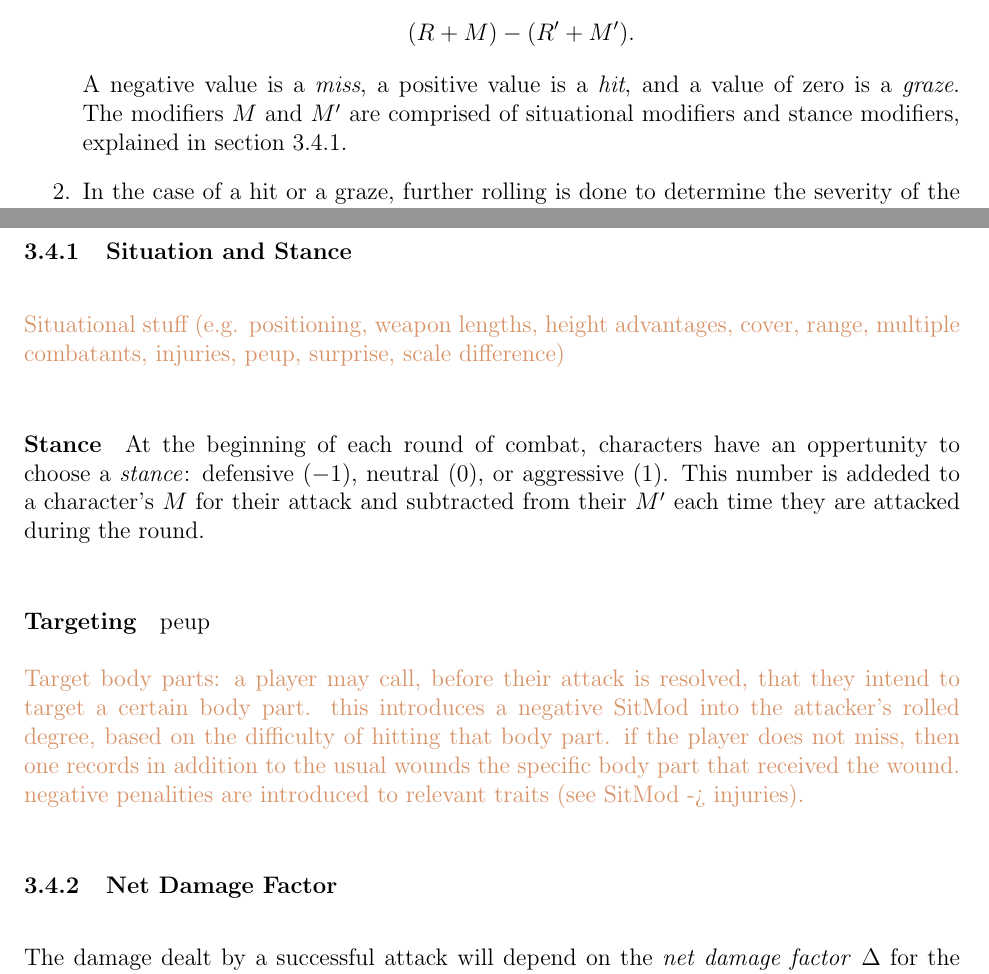
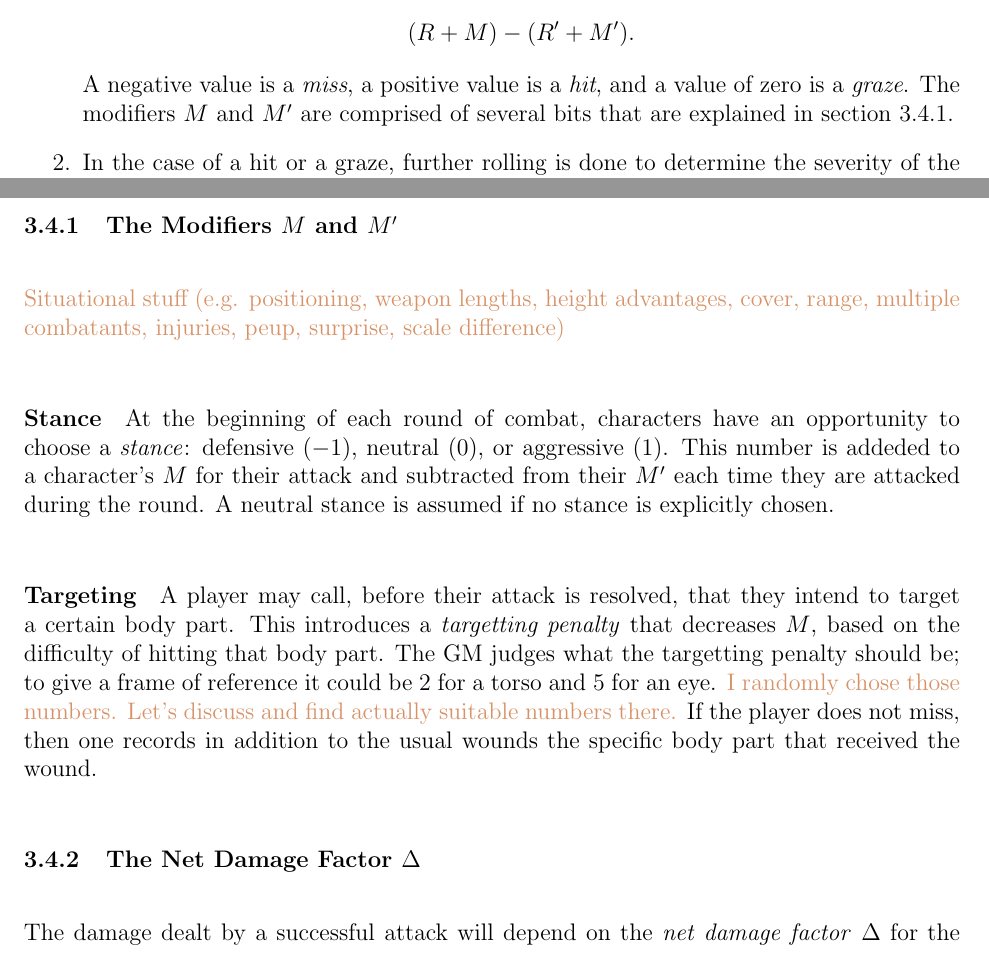
Before and after one commit to ebrahimebrahim/peupfudge, a LaTeX document (peupfudge.tex): two parts of pages 12 and 13 of 15, joined at a grey line, cut so that both start at the same text. Compiled offline with pdfLaTeX.

Commit message:
wrote on targetting for combat

```diff
--- a/peupfudge.tex
+++ b/peupfudge.tex
@@ -560,7 +560,7 @@ Here is the attack resolution process:
 An attack is an opposed action, resolved according to relative performance:
 $$ (R + M) - (R' + M'). $$
 A negative value is a \emph{miss}, a positive value is a \emph{hit}, and a value of zero is a \emph{graze}.
-The modifiers $M$ and $M'$ are comprised of situational modifiers and stance modifiers, explained in section \ref{sec:sitmod}.
+The modifiers $M$ and $M'$ are comprised of several bits that are explained in section \ref{sec:sitmod}.
 \item
 In the case of a hit or a graze, further rolling is done to determine the severity of the outcome,
 which we quantify as \emph{damage}.
@@ -575,31 +575,29 @@ Damage then determines the type of wound inflicted on the defender, according to
 
 
 
-\subsubsection{Situation and Stance}\label{sec:sitmod}
+\subsubsection{The Modifiers $M$ and $M'$}\label{sec:sitmod}
 
 \notes{Situational stuff (e.g. positioning, weapon lengths, height advantages, cover, range, multiple combatants, injuries, peup, surprise, scale difference)}
 
 \paragraph{Stance}
 At the beginning of each round of combat,
-characters have an oppertunity to choose a \emph{stance}:
+characters have an opportunity to choose a \emph{stance}:
 defensive ($-1$), neutral ($0$), or aggressive ($1$).
 This number is addeded to a character's $M$ for their attack and subtracted from their
 $M'$ each time they are attacked during the round.
+A neutral stance is assumed if no stance is explicitly chosen.
 
 
 \paragraph{Targeting}
-peup
-
-\notes{
-Target body parts:
-a player may call, before their attack is resolved, that they intend to target a certain body part.
-this introduces a negative SitMod into the attacker's rolled degree, based on the difficulty of hitting that body part.
-if the player does not miss, then one records in addition to the usual wounds the specific body part that received the wound.
-negative penalities are introduced to relevant traits (see SitMod -> injuries).
-}
+A player may call, before their attack is resolved, that they intend to target a certain body part.
+This introduces a \emph{targetting penalty} that decreases $M$, based on the difficulty of hitting that body part.
+The GM judges what the targetting penalty should be;
+to give a frame of reference it could be $2$ for a torso and $5$ for an eye.
+\notes{I randomly chose those numbers. Let's discuss and find actually suitable numbers there.}
+If the player does not miss, then one records in addition to the usual wounds the specific body part that received the wound.
 
 
-\subsubsection{Net Damage Factor}\label{sec:ndf}
+\subsubsection{The Net Damage Factor $\NDF$}\label{sec:ndf}
 The damage dealt by a successful attack will depend on the \emph{net damage factor} $\NDF$
 for the attack. It is defined to be the difference between the \emph{damage factors} $\ODF$
 and $\DDF$ of the attacker and the defender, respectively:
```
Also changed, not shown: TODO.txt (+2 -0 lines), peupfudge.tex (2 more changed lines).
